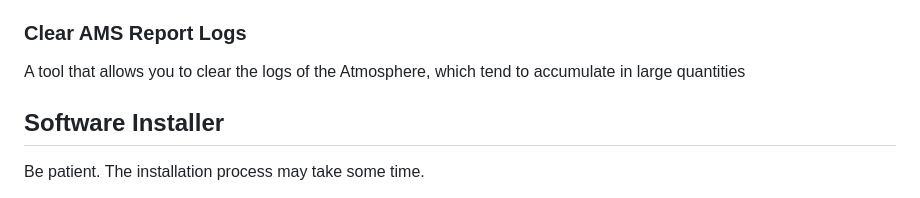
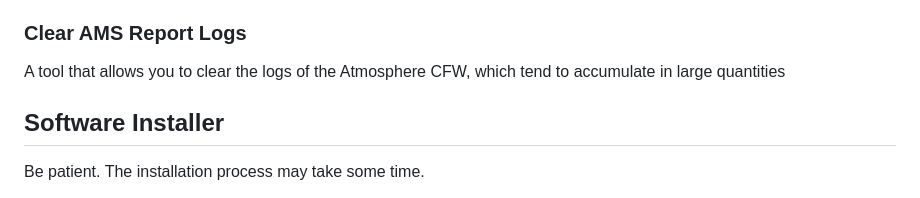
Before and after one commit to CatcherITGF/NX-Venom, a Markdown page: README.md, the part around the change. Rendered like a GitHub page.

```diff
--- a/README.md
+++ b/README.md
@@ -95,7 +95,7 @@ A tool that allows you to change the quality settings of the video recording sys
 
 ### Clear AMS Report Logs
 
-A tool that allows you to clear the logs of the Atmosphere, which tend to accumulate in large quantities
+A tool that allows you to clear the logs of the Atmosphere CFW, which tend to accumulate in large quantities
 
 ## Software Installer
 
```
